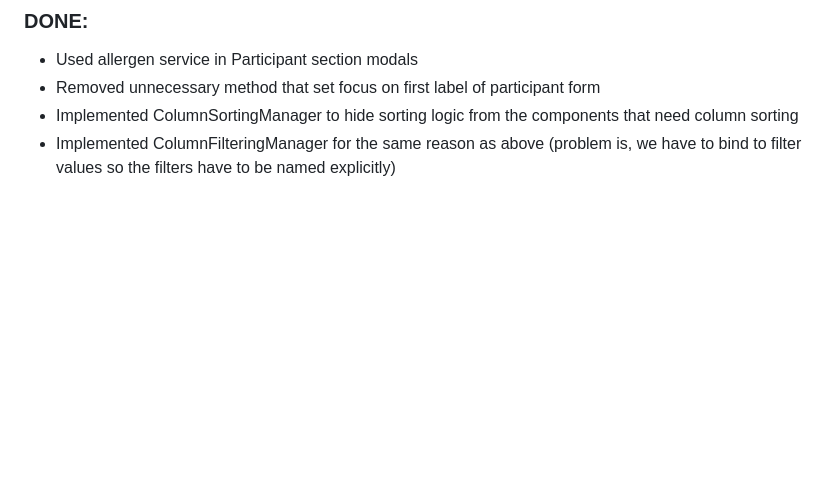
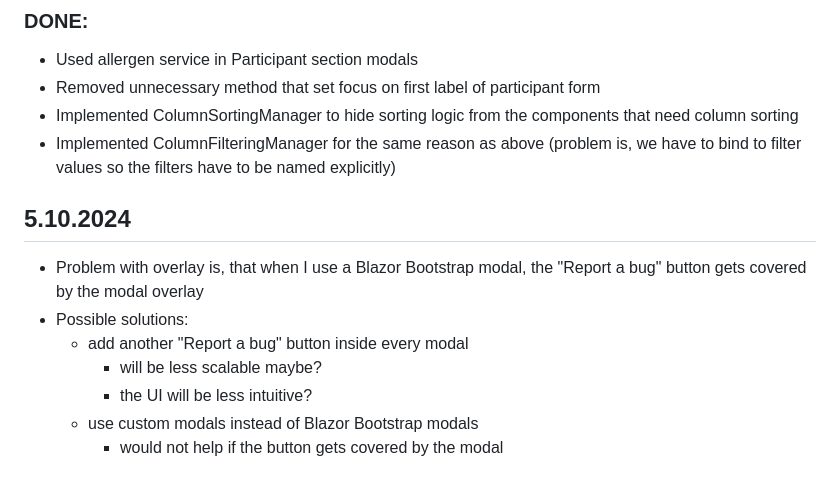
Before and after one commit to hartmaj2/rp-hartman, a Markdown page: DevelopmentNotes/denik.md, the part around the change. Drawn GitHub-style; blank space fills up the shorter version.

Commit message:
Update coding diary

```diff
--- a/DevelopmentNotes/denik.md
+++ b/DevelopmentNotes/denik.md
@@ -640,3 +640,13 @@ Reseni bylo v serverovem `launchSettings.json` upravit polozku `"applicationUrl"
 - Removed unnecessary method that set focus on first label of participant form
 - Implemented ColumnSortingManager to hide sorting logic from the components that need column sorting
 - Implemented ColumnFilteringManager for the same reason as above (problem is, we have to bind to filter values so the filters have to be named explicitly)
+
+## 5.10.2024
+
+- Problem with overlay is, that when I use a Blazor Bootstrap modal, the "Report a bug" button gets covered by the modal overlay
+- Possible solutions:
+  - add another "Report a bug" button inside every modal
+    - will be less scalable maybe?
+    - the UI will be less intuitive?
+  - use custom modals instead of Blazor Bootstrap modals
+    - would not help if the button gets covered by the modal
```
